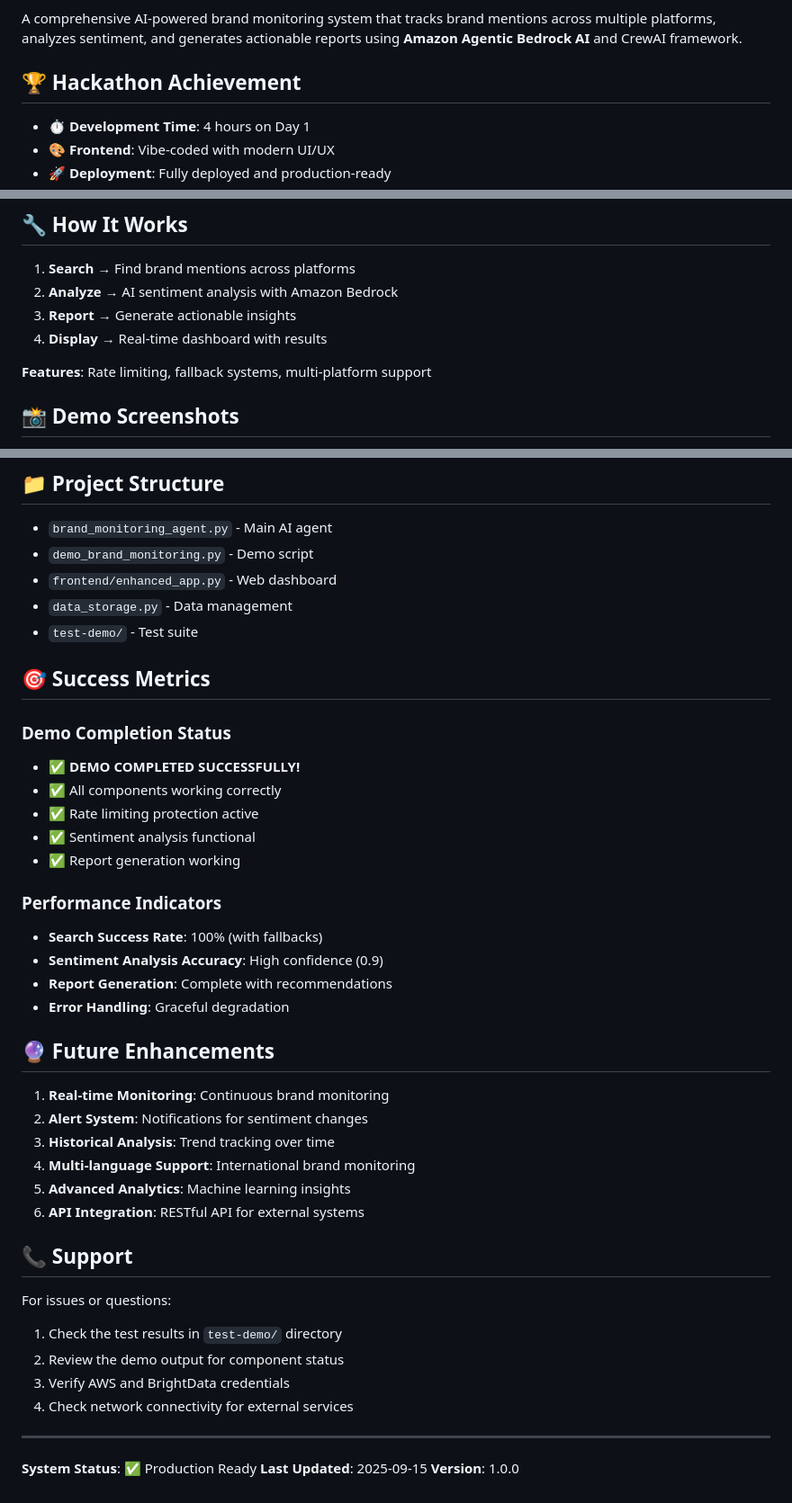
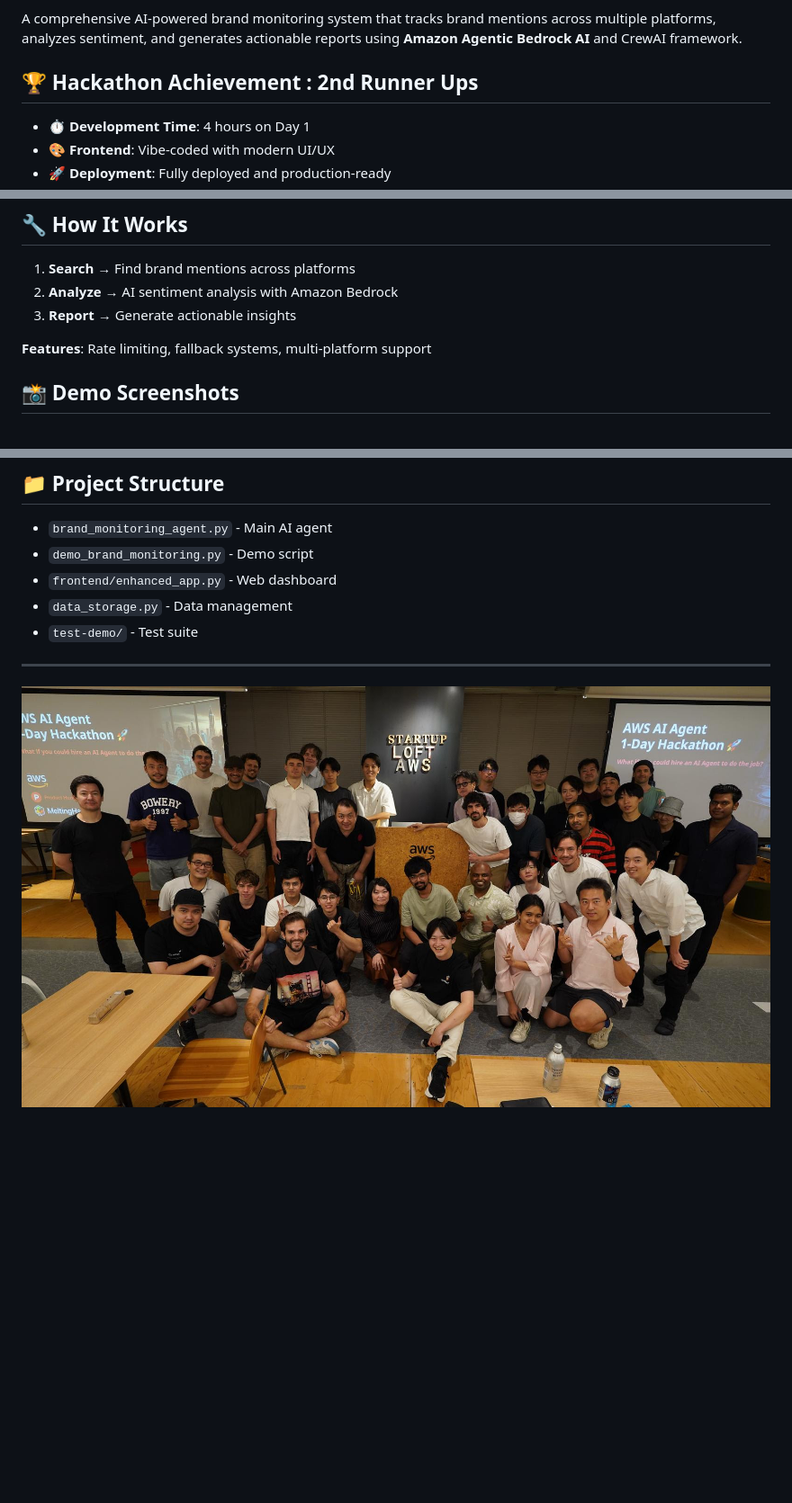
Before and after one commit to Ana2k/AWS-Bedrock-SNS-Agent, a Markdown page: README.md, 3 parts joined by grey strips. Shown at 90% size. Rendered like a GitHub page; blank space fills up the shorter version.

Commit message:
push group image

```diff
--- a/README.md
+++ b/README.md
@@ -4,7 +4,7 @@
 
 A comprehensive AI-powered brand monitoring system that tracks brand mentions across multiple platforms, analyzes sentiment, and generates actionable reports using **Amazon Agentic Bedrock AI** and CrewAI framework.
 
-## 🏆 Hackathon Achievement
+## 🏆 Hackathon Achievement : 2nd Runner Ups
 
 - **⏱️ Development Time**: 4 hours on Day 1
 - **🎨 Frontend**: Vibe-coded with modern UI/UX
@@ -97,7 +97,6 @@ graph TB
 1. **Search** → Find brand mentions across platforms
 2. **Analyze** → AI sentiment analysis with Amazon Bedrock
 3. **Report** → Generate actionable insights
-4. **Display** → Real-time dashboard with results
 
 **Features**: Rate limiting, fallback systems, multi-platform support
 
@@ -180,11 +178,11 @@ python enhanced_app.py
 - `data_storage.py` - Data management
 - `test-demo/` - Test suite
 
-## 🎯 Success Metrics
+<!-- ## 🎯 Success Metrics -->
 
-### Demo Completion Status
+<!-- ### Demo Completion Status
 - ✅ **DEMO COMPLETED SUCCESSFULLY!**
-- ✅ All components working correctly
+- ✅ All components worked correctly
 - ✅ Rate limiting protection active
 - ✅ Sentiment analysis functional
 - ✅ Report generation working
@@ -193,9 +191,9 @@ python enhanced_app.py
 - **Search Success Rate**: 100% (with fallbacks)
 - **Sentiment Analysis Accuracy**: High confidence (0.9)
 - **Report Generation**: Complete with recommendations
-- **Error Handling**: Graceful degradation
+- **Error Handling**: Graceful degradation -->
 
-## 🔮 Future Enhancements
+<!-- ## 🔮 Future Enhancements
 
 1. **Real-time Monitoring**: Continuous brand monitoring
 2. **Alert System**: Notifications for sentiment changes
@@ -210,10 +208,8 @@ For issues or questions:
 1. Check the test results in `test-demo/` directory
 2. Review the demo output for component status
 3. Verify AWS and BrightData credentials
-4. Check network connectivity for external services
+4. Check network connectivity for external services -->
 
 ---
 
-**System Status**: ✅ Production Ready
-**Last Updated**: 2025-09-15
-**Version**: 1.0.0
+![AWS Startup Loft Group Image](aws_group_photo.jpg)
```
Also changed, not shown: other parts of README.md (+0 -1 lines).
